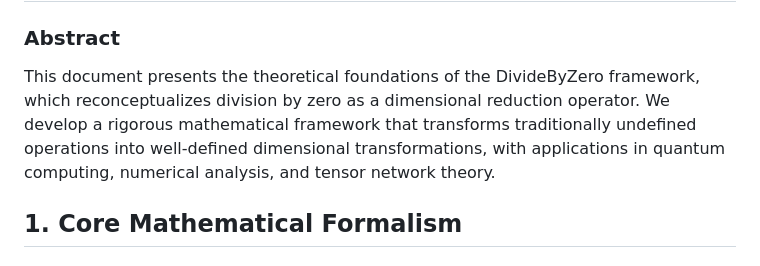
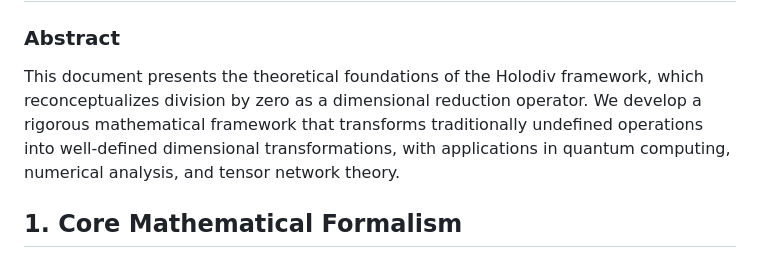
Before and after one commit to jenkinsm13/Holodiv, a Markdown page: docs/theory.md, the part around the change. Drawn GitHub-style.

```diff
--- a/docs/theory.md
+++ b/docs/theory.md
@@ -4,7 +4,7 @@
 
 ### Abstract
 
-This document presents the theoretical foundations of the DivideByZero framework, which reconceptualizes division by zero as a dimensional reduction operator. We develop a rigorous mathematical framework that transforms traditionally undefined operations into well-defined dimensional transformations, with applications in quantum computing, numerical analysis, and tensor network theory.
+This document presents the theoretical foundations of the Holodiv framework, which reconceptualizes division by zero as a dimensional reduction operator. We develop a rigorous mathematical framework that transforms traditionally undefined operations into well-defined dimensional transformations, with applications in quantum computing, numerical analysis, and tensor network theory.
 
 ## 1. Core Mathematical Formalism
 
```
